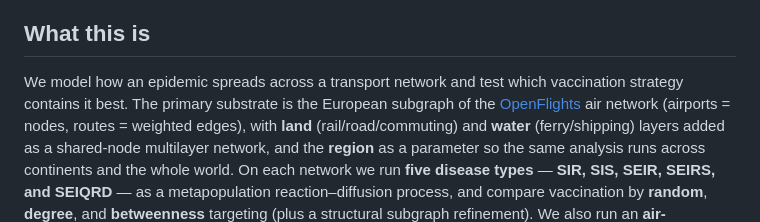
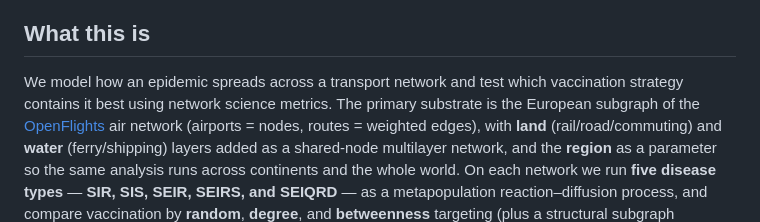
Before and after one commit to rafaelmdc/netsci-disease-spread, a Markdown page: README.md, the part around the change. GitHub-like rendering.

Commit message:
Improve README description of epidemic modeling
Clarified the description of the project in the README.

```diff
--- a/README.md
+++ b/README.md
@@ -18,7 +18,7 @@ multimodal (air / land / water) substrates and every world region.
 ## What this is
 
 We model how an epidemic spreads across a transport network and test which
-vaccination strategy contains it best. The primary substrate is the
+vaccination strategy contains it best using network science metrics. The primary substrate is the
 European subgraph of the [OpenFlights](https://openflights.org/data.html)
 air network (airports = nodes, routes = weighted edges), with **land**
 (rail/road/commuting) and **water** (ferry/shipping) layers added as a
```
